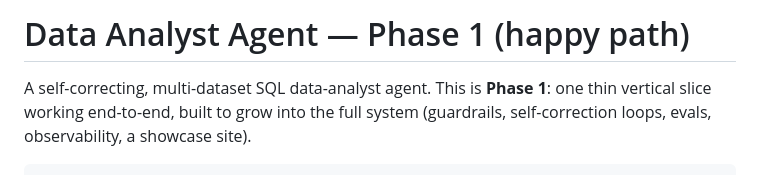
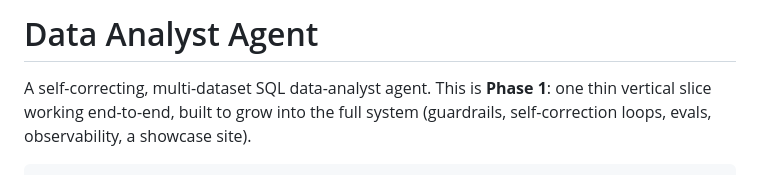
Before and after one commit to srujan-nalam/data-agent, a Markdown page: README.md, the part around the change. GitHub-like rendering.

```diff
--- a/README.md
+++ b/README.md
@@ -1,4 +1,4 @@
-# Data Analyst Agent — Phase 1 (happy path)
+# Data Analyst Agent
 
 A self-correcting, multi-dataset SQL data-analyst agent. This is **Phase 1**:
 one thin vertical slice working end-to-end, built to grow into the full system
```
